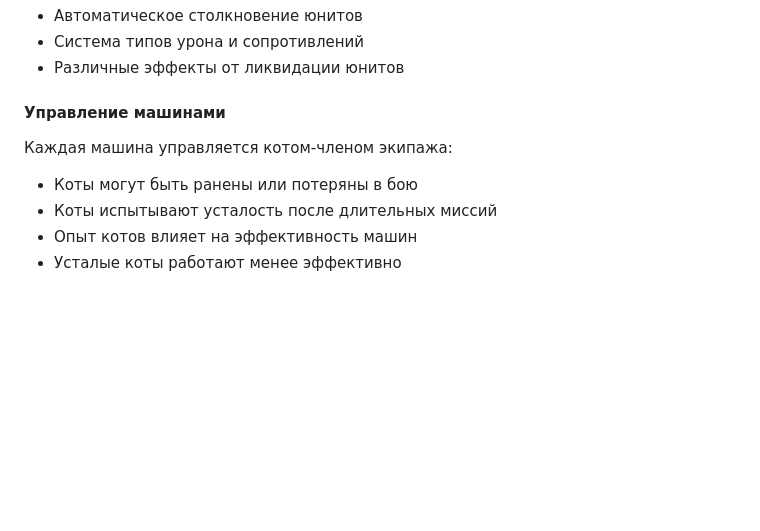
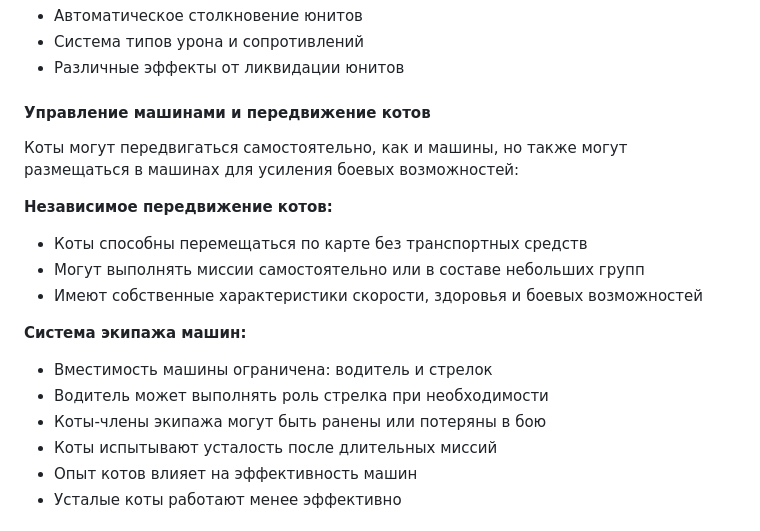
Before and after one commit to RandomAmbersky/NationOfLastLand-ai, a Markdown page: game-design.md, the part around the change. Rendered like a GitHub page; blank space fills up the shorter version.

```diff
--- a/game-design.md
+++ b/game-design.md
@@ -12,9 +12,18 @@
 - Система типов урона и сопротивлений
 - Различные эффекты от ликвидации юнитов
 
-#### Управление машинами
-Каждая машина управляется котом-членом экипажа:
-- Коты могут быть ранены или потеряны в бою
+#### Управление машинами и передвижение котов
+Коты могут передвигаться самостоятельно, как и машины, но также могут размещаться в машинах для усиления боевых возможностей:
+
+**Независимое передвижение котов:**
+- Коты способны перемещаться по карте без транспортных средств
+- Могут выполнять миссии самостоятельно или в составе небольших групп
+- Имеют собственные характеристики скорости, здоровья и боевых возможностей
+
+**Система экипажа машин:**
+- Вместимость машины ограничена: водитель и стрелок
+- Водитель может выполнять роль стрелка при необходимости
+- Коты-члены экипажа могут быть ранены или потеряны в бою
 - Коты испытывают усталость после длительных миссий
 - Опыт котов влияет на эффективность машин
 - Усталые коты работают менее эффективно
```
Also changed, not shown: TODO.md (+20 -1 lines).
